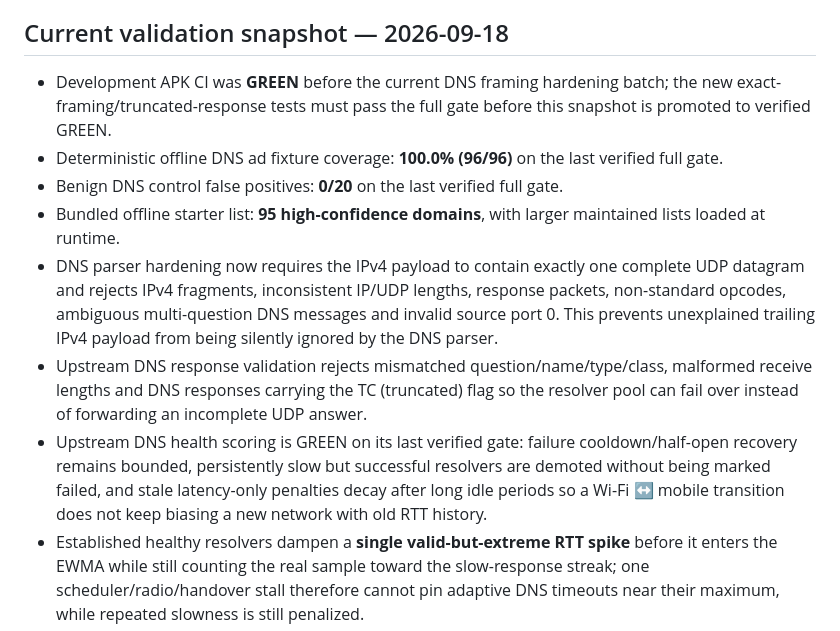
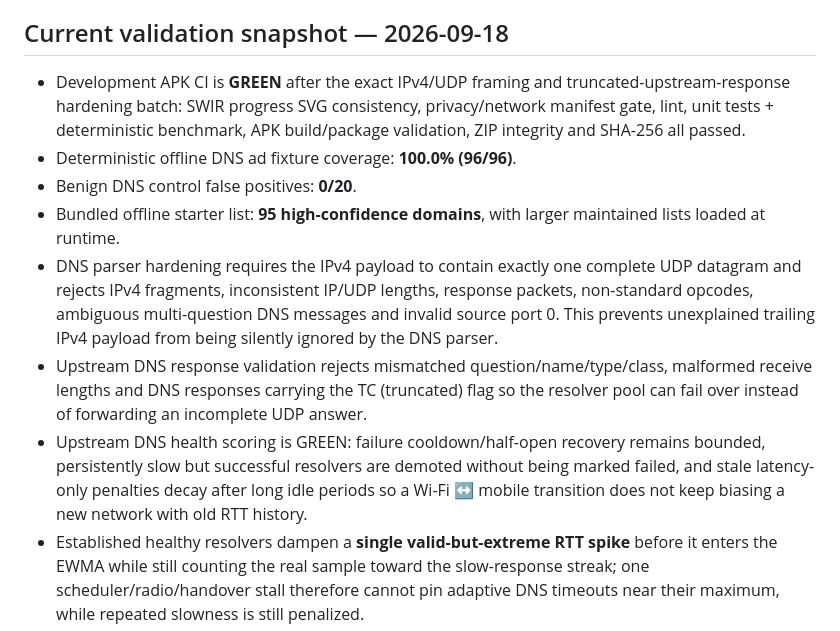
Before and after one commit to Swir/xADKiller, a Markdown page: ANDROID_V160_ROADMAP.md, the part around the change. GitHub-like rendering.

Commit message:
Mark Android DNS framing hardening verified by full CI

```diff
--- a/ANDROID_V160_ROADMAP.md
+++ b/ANDROID_V160_ROADMAP.md
@@ -8,13 +8,13 @@ This branch develops the Android APK independently from the current stable 1.5.1
 **Release readiness:** **BLOCKED** — manual physical-device VPN lifecycle and stability evidence is still required.
 
 ## Current validation snapshot — 2026-09-18
-- Development APK CI was **GREEN** before the current DNS framing hardening batch; the new exact-framing/truncated-response tests must pass the full gate before this snapshot is promoted to verified GREEN.
-- Deterministic offline DNS ad fixture coverage: **100.0% (96/96)** on the last verified full gate.
-- Benign DNS control false positives: **0/20** on the last verified full gate.
+- Development APK CI is **GREEN** after the exact IPv4/UDP framing and truncated-upstream-response hardening batch: SWIR progress SVG consistency, privacy/network manifest gate, lint, unit tests + deterministic benchmark, APK build/package validation, ZIP integrity and SHA-256 all passed.
+- Deterministic offline DNS ad fixture coverage: **100.0% (96/96)**.
+- Benign DNS control false positives: **0/20**.
 - Bundled offline starter list: **95 high-confidence domains**, with larger maintained lists loaded at runtime.
-- DNS parser hardening now requires the IPv4 payload to contain exactly one complete UDP datagram and rejects IPv4 fragments, inconsistent IP/UDP lengths, response packets, non-standard opcodes, ambiguous multi-question DNS messages and invalid source port 0. This prevents unexplained trailing IPv4 payload from being silently ignored by the DNS parser.
+- DNS parser hardening requires the IPv4 payload to contain exactly one complete UDP datagram and rejects IPv4 fragments, inconsistent IP/UDP lengths, response packets, non-standard opcodes, ambiguous multi-question DNS messages and invalid source port 0. This prevents unexplained trailing IPv4 payload from being silently ignored by the DNS parser.
 - Upstream DNS response validation rejects mismatched question/name/type/class, malformed receive lengths and DNS responses carrying the TC (truncated) flag so the resolver pool can fail over instead of forwarding an incomplete UDP answer.
-- Upstream DNS health scoring is GREEN on its last verified gate: failure cooldown/half-open recovery remains bounded, persistently slow but successful resolvers are demoted without being marked failed, and stale latency-only penalties decay after long idle periods so a Wi-Fi ↔ mobile transition does not keep biasing a new network with old RTT history.
+- Upstream DNS health scoring is GREEN: failure cooldown/half-open recovery remains bounded, persistently slow but successful resolvers are demoted without being marked failed, and stale latency-only penalties decay after long idle periods so a Wi-Fi ↔ mobile transition does not keep biasing a new network with old RTT history.
 - Established healthy resolvers dampen a **single valid-but-extreme RTT spike** before it enters the EWMA while still counting the real sample toward the slow-response streak; one scheduler/radio/handover stall therefore cannot pin adaptive DNS timeouts near their maximum, while repeated slowness is still penalized.
 - Stale-latency aging never clears circuit-breaker failure state: a failed resolver still requires its bounded half-open recovery probe after cooldown.
 - VPN service status has a **traffic-independent 5-second heartbeat** while the TUN worker is alive, so an idle connection no longer depends on DNS packet traffic to keep UI/service liveness fresh; the scheduler is shut down with the VPN/service lifecycle.
```
